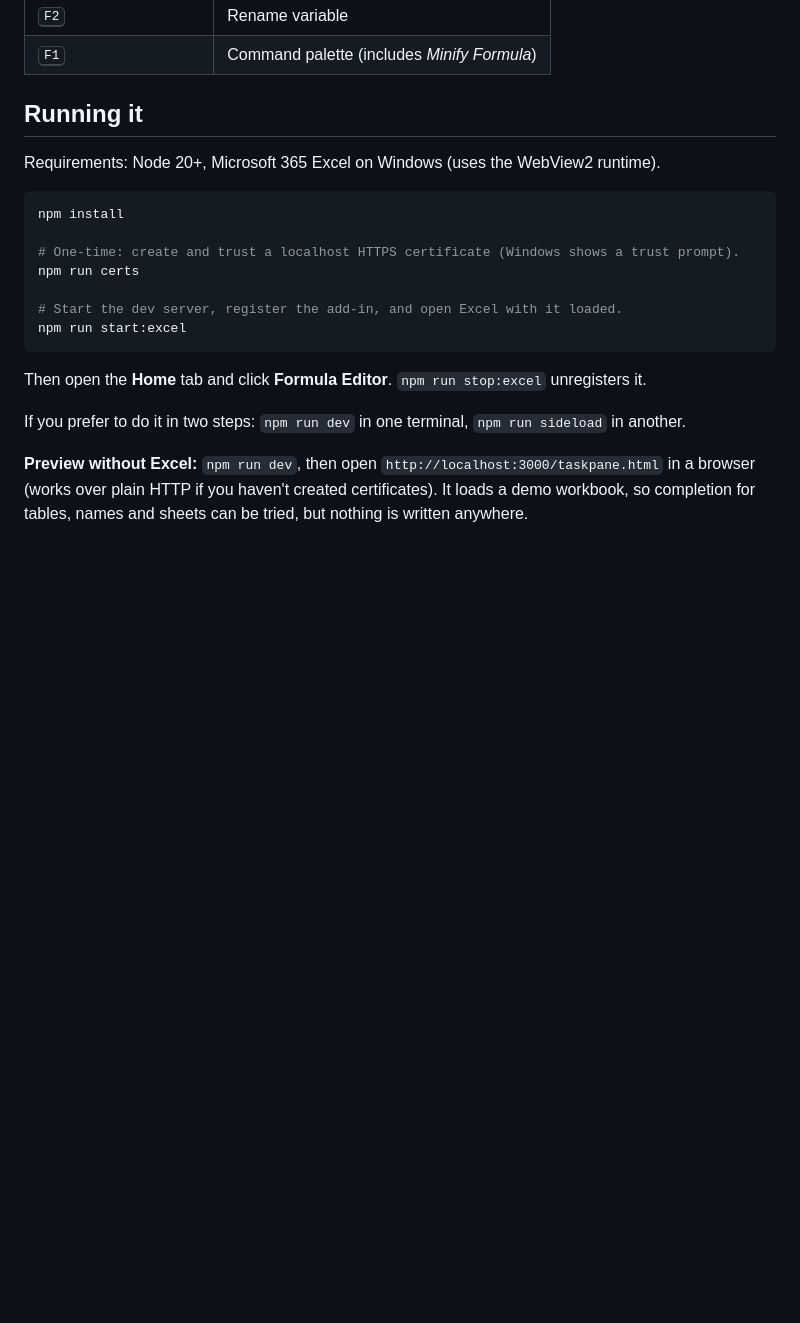
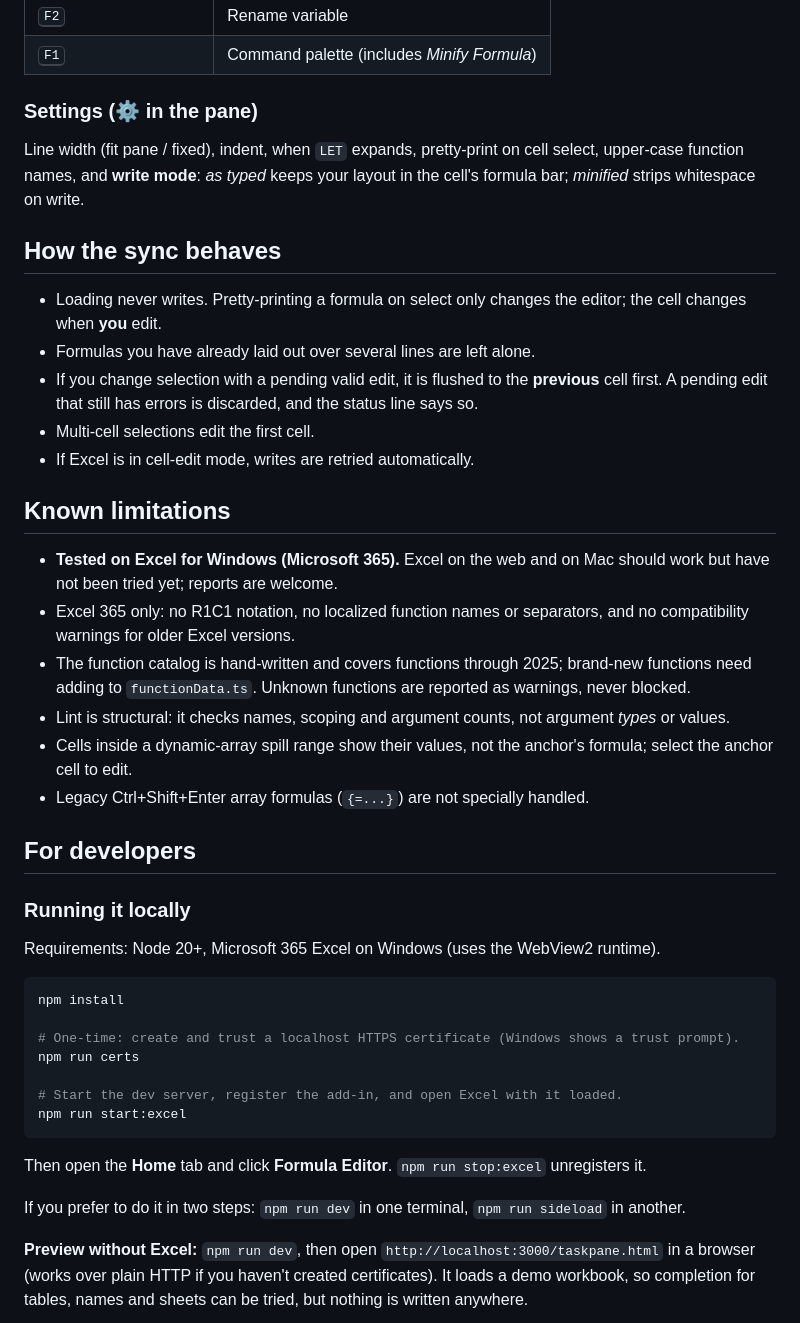
Before and after one commit to itsdaniyalm/cellsmith, a Markdown page: README.md, the part around one of its changes. Drawn GitHub-style; blank space fills up the shorter version.

```diff
--- a/README.md
+++ b/README.md
@@ -27,7 +46,30 @@ Targets **Microsoft 365 Excel** (desktop and web), A1 notation, US-English funct
 | <kbd>F2</kbd> | Rename variable |
 | <kbd>F1</kbd> | Command palette (includes *Minify Formula*) |
 
-## Running it
+### Settings (⚙ in the pane)
+
+Line width (fit pane / fixed), indent, when `LET` expands, pretty-print on cell select, upper-case function names, and **write mode**: *as typed* keeps your layout in the cell's formula bar; *minified* strips whitespace on write.
+
+## How the sync behaves
+
+- Loading never writes. Pretty-printing a formula on select only changes the editor; the cell changes when **you** edit.
+- Formulas you have already laid out over several lines are left alone.
+- If you change selection with a pending valid edit, it is flushed to the **previous** cell first. A pending edit that still has errors is discarded, and the status line says so.
+- Multi-cell selections edit the first cell.
+- If Excel is in cell-edit mode, writes are retried automatically.
+
+## Known limitations
+
+- **Tested on Excel for Windows (Microsoft 365).** Excel on the web and on Mac should work but have not been tried yet; reports are welcome.
+- Excel 365 only: no R1C1 notation, no localized function names or separators, and no compatibility warnings for older Excel versions.
+- The function catalog is hand-written and covers functions through 2025; brand-new functions need adding to `functionData.ts`. Unknown functions are reported as warnings, never blocked.
+- Lint is structural: it checks names, scoping and argument counts, not argument *types* or values.
+- Cells inside a dynamic-array spill range show their values, not the anchor's formula; select the anchor cell to edit.
+- Legacy Ctrl+Shift+Enter array formulas (`{=...}`) are not specially handled.
+
+## For developers
+
+### Running it locally
 
 Requirements: Node 20+, Microsoft 365 Excel on Windows (uses the WebView2 runtime).
 
```
Also changed, not shown: other parts of README.md (+25 -33 lines), INSTALL.md (added, +125 -0 lines), docs/screenshots/autocomplete.png (added), docs/screenshots/errors.png (added), docs/screenshots/format.png (added), docs/screenshots/hints.png (added), 1 other file.
